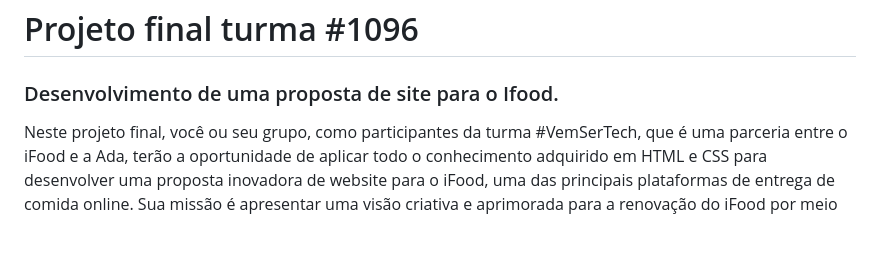
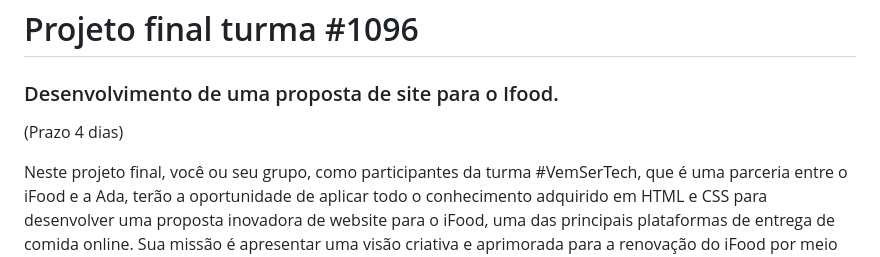
Before and after one commit to MatheusPino/desafio-final-mod1-ada, a Markdown page: README.md, the part around the change. Rendered like a GitHub page; blank space fills up the shorter version.

```diff
--- a/README.md
+++ b/README.md
@@ -1,6 +1,7 @@
 # Projeto final turma #1096
 
 ### Desenvolvimento de uma proposta de site para o Ifood.
+(Prazo 4 dias)
 
 Neste projeto final, você ou seu grupo, como participantes da turma #VemSerTech, que é uma parceria entre o iFood e a Ada, terão a oportunidade de aplicar todo o conhecimento adquirido em HTML e CSS para desenvolver uma proposta inovadora de website para o iFood, uma das principais plataformas de entrega de comida online. Sua missão é apresentar uma visão criativa e aprimorada para a renovação do iFood por meio deste projeto de website.
 
```
